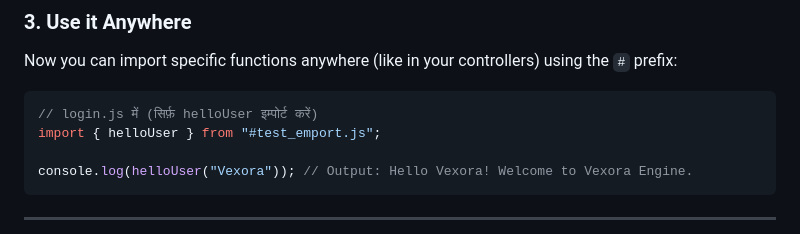
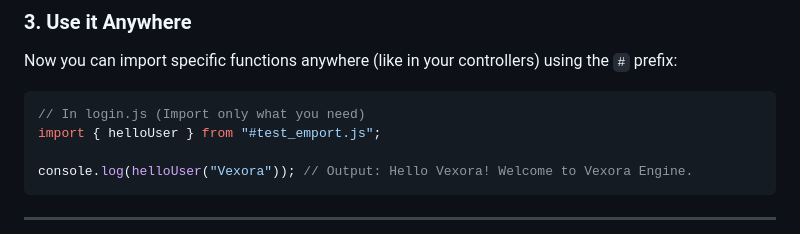
Before and after one commit to Satyam9725/vexora, a Markdown page: README.md, the part around the change. Rendered like a GitHub page.

Commit message:
Vexora Framework v1.2.10

````diff
--- a/README.md
+++ b/README.md
@@ -1502,7 +1502,7 @@ To enable the `#` import prefix, simply add this to your `package.json`:
 Now you can import specific functions anywhere (like in your controllers) using the `#` prefix:
 
 ```javascript
-// login.js में (सिर्फ़ helloUser इम्पोर्ट करें)
+// In login.js (Import only what you need)
 import { helloUser } from "#test_emport.js";
 
 console.log(helloUser("Vexora")); // Output: Hello Vexora! Welcome to Vexora Engine.
````
